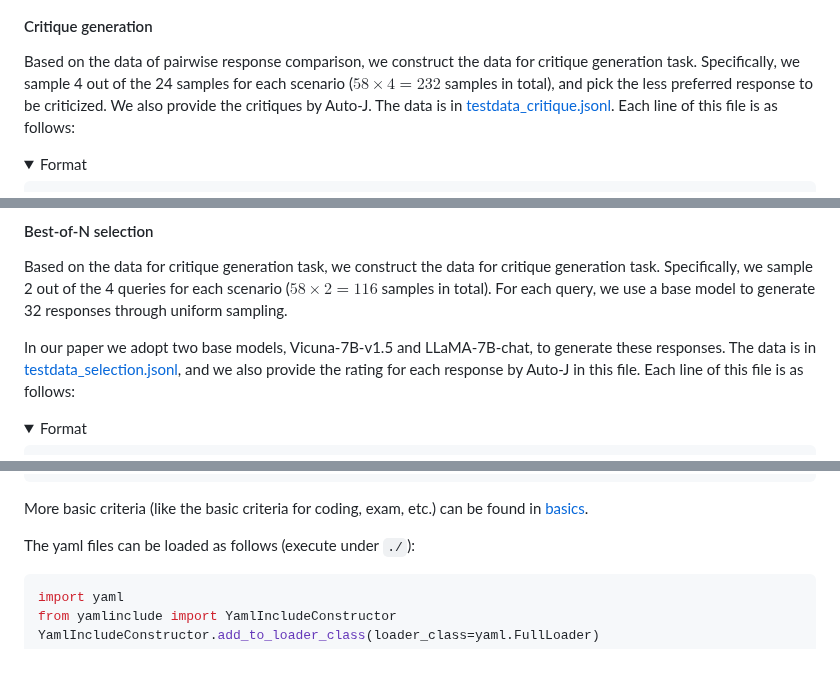
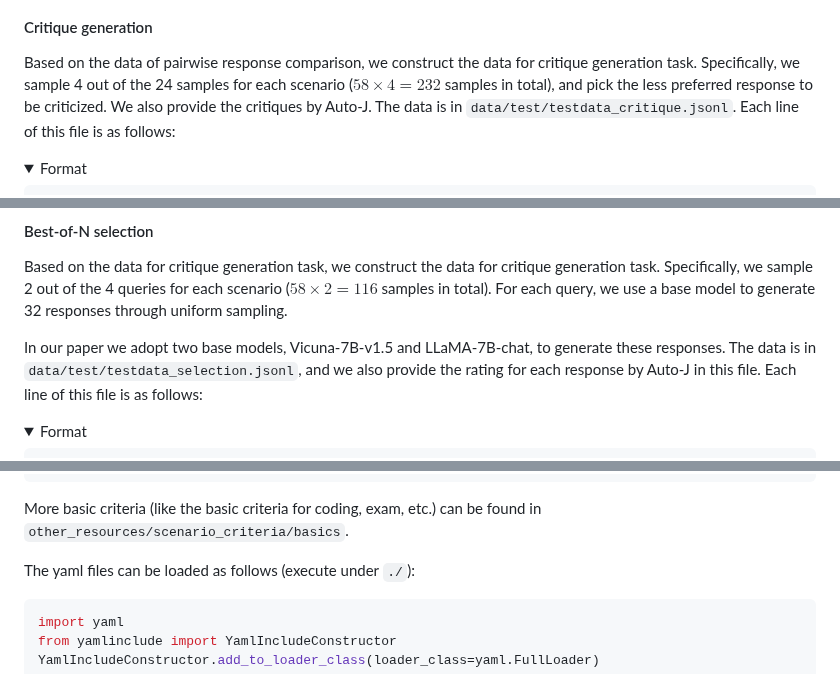
Before and after one commit to GAIR-NLP/auto-j, a Markdown page: README.md, 3 parts joined by grey strips. Drawn GitHub-style; folded sections open.

```diff
--- a/README.md
+++ b/README.md
@@ -255,7 +255,7 @@ where the fields are:
 
 #### Critique generation
 
-Based on the data of pairwise response comparison, we construct the data for critique generation task. Specifically, we sample 4 out of the 24 samples for each scenario ($58\times4=232$ samples in total), and pick the less preferred response to be criticized. We also provide the critiques by Auto-J. The data is in [testdata_critique.jsonl](data/test/testdata_critique.jsonl). Each line of this file is as follows:
+Based on the data of pairwise response comparison, we construct the data for critique generation task. Specifically, we sample 4 out of the 24 samples for each scenario ($58\times4=232$ samples in total), and pick the less preferred response to be criticized. We also provide the critiques by Auto-J. The data is in `data/test/testdata_critique.jsonl`. Each line of this file is as follows:
 
 <details>
     <summary>Format</summary>
@@ -286,7 +286,7 @@ where the fields are:
 
 Based on the data for critique generation task, we construct the data for critique generation task. Specifically, we sample 2 out of the 4 queries for each scenario ($58\times2=116$ samples in total). For each query, we use a base model to generate 32 responses through uniform sampling.
 
-In our paper we adopt two base models, Vicuna-7B-v1.5 and LLaMA-7B-chat, to generate these responses. The data is in [testdata_selection.jsonl](data/test/testdata_selection.jsonl), and we also provide the rating for each response by Auto-J in this file. Each line of this file is as follows:
+In our paper we adopt two base models, Vicuna-7B-v1.5 and LLaMA-7B-chat, to generate these responses. The data is in `data/test/testdata_selection.jsonl`, and we also provide the rating for each response by Auto-J in this file. Each line of this file is as follows:
 
 <details>
     <summary>Format</summary>
@@ -413,7 +413,7 @@ user intention inference:
 
 </details>
 
-More basic criteria (like the basic criteria for coding, exam, etc.) can be found in [basics](other_resources/scenario_criteria/basics).
+More basic criteria (like the basic criteria for coding, exam, etc.) can be found in `other_resources/scenario_criteria/basics`.
 
 The yaml files can be loaded as follows (execute under `./`):
 
```
Also changed, not shown: other parts of README.md (+9 -9 lines).
